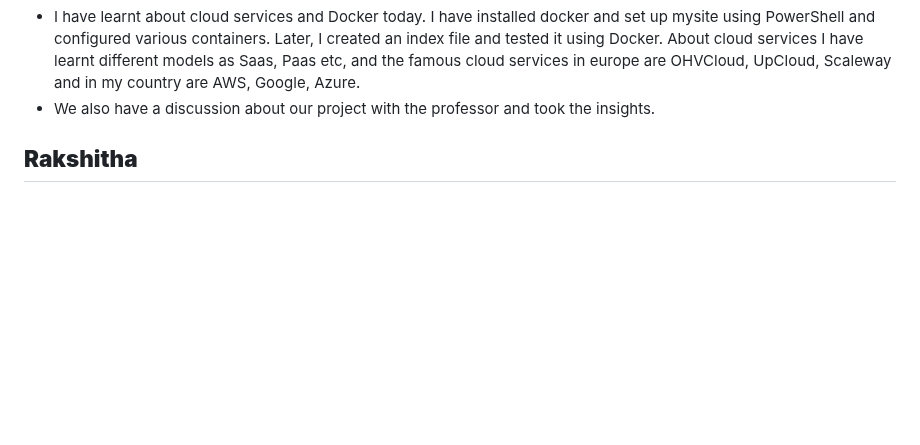
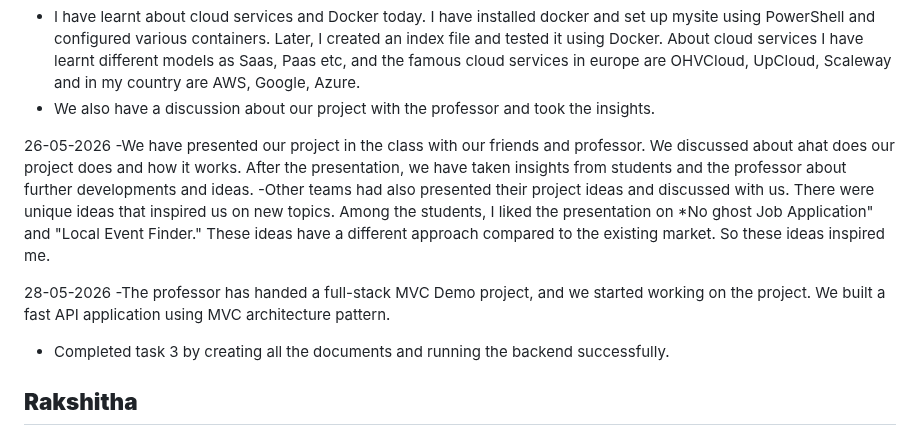
Before and after one commit to deepthisudhavedam-droid/AppliedITProject, a Markdown page: Docs/sessionlog.md, the part around the change. Rendered like a GitHub page; blank space fills up the shorter version.

Commit message:
Update session log with project presentation details
Added updates on project presentation and insights gained from peers and professor. Documented the start of a new full-stack MVC Demo project.

```diff
--- a/Docs/sessionlog.md
+++ b/Docs/sessionlog.md
@@ -57,6 +57,14 @@ Today I have been working on a range of changes across the project.
 21-05-2026
 - I have learnt about cloud services and Docker today. I have installed docker and set up mysite using PowerShell and configured various containers. Later, I created an index file and tested it using Docker. About cloud services I have learnt different models as Saas, Paas etc, and the famous cloud services in europe are OHVCloud, UpCloud, Scaleway and in my country are AWS, Google, Azure.
 - We also have a discussion about our project with the professor and took the insights.
+
+26-05-2026
+-We have presented our project in the class with our friends and professor. We discussed about ahat does our project does and how it works. After the presentation, we have taken insights from students and the professor about further developments and ideas.
+-Other teams had also presented their project ideas and discussed with us. There were unique ideas that inspired us on new topics. Among the students, I liked the presentation on *No ghost Job Application" and "Local Event Finder."  These ideas have a different approach compared to the existing market. So these ideas inspired me.
+
+28-05-2026
+-The professor has handed a full-stack MVC Demo project, and we started working on the project. We built a fast API application using MVC architecture pattern.
+- Completed task 3 by creating all the documents and running the backend successfully.
 
 
 
```
